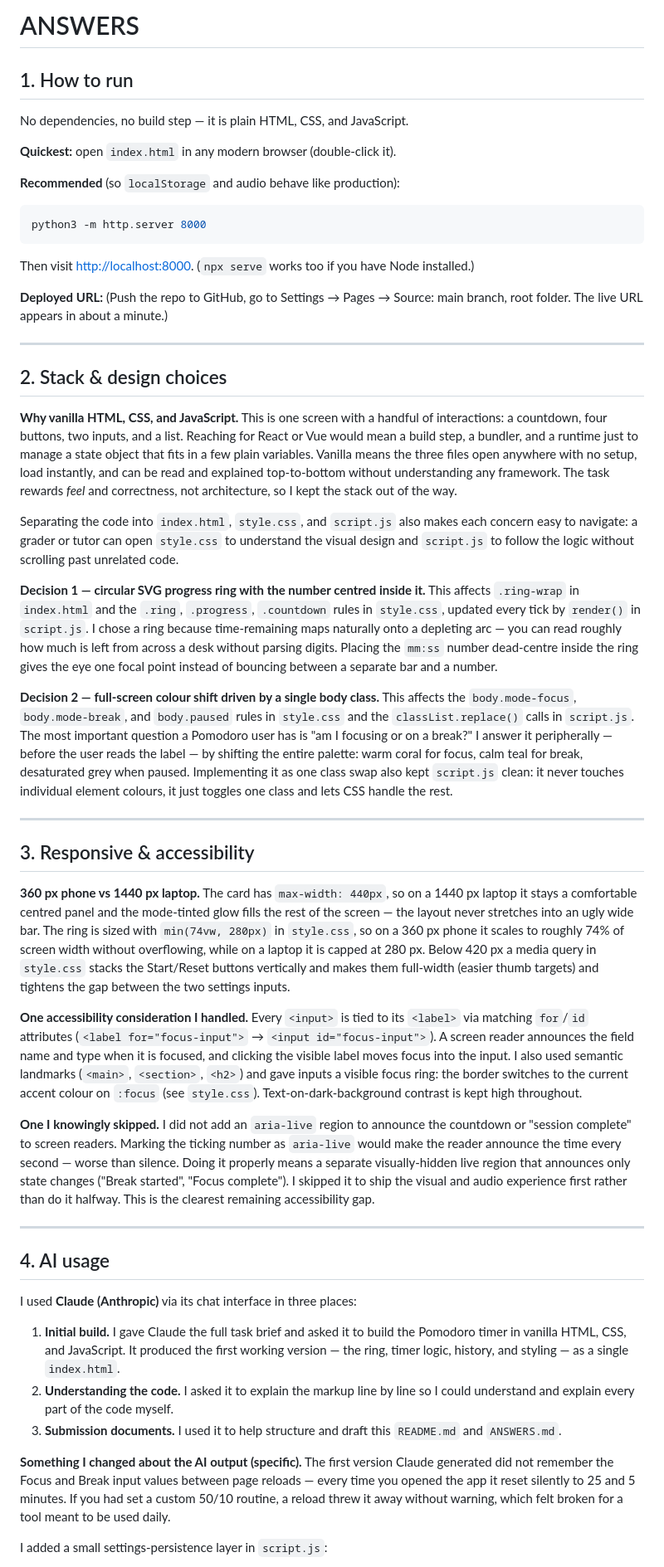
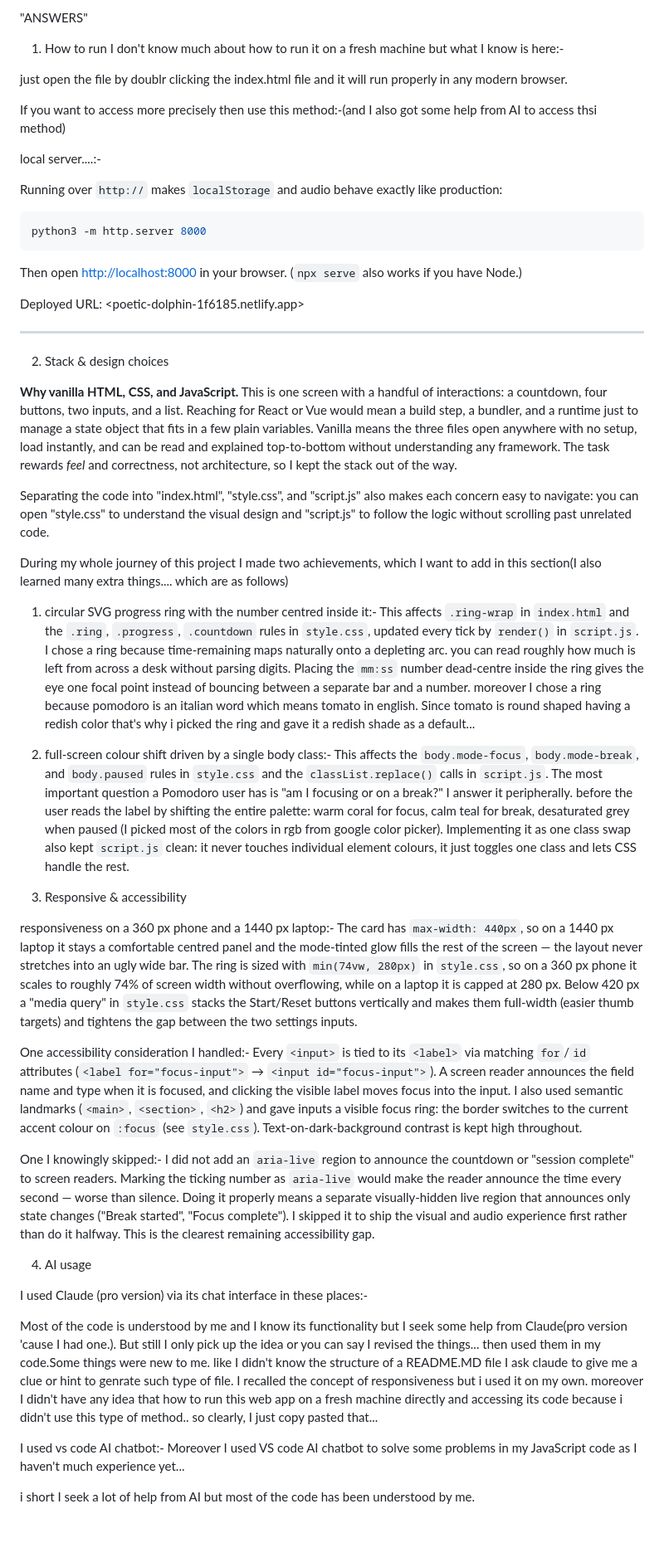
Before and after one commit to Rehanali21122/pomodoro-timer-repo, a Markdown page: ANSWERS.md, the part around one of its changes. Shown at 83% size. Drawn GitHub-style; blank space fills up the shorter version.

Commit message:
Revise ANSWERS.md for clarity and corrections
Updated the ANSWERS.md file to improve clarity and fix typos. Added details on how to run the application and made adjustments to the explanations of design choices and AI usage.

````diff
--- a/ANSWERS.md
+++ b/ANSWERS.md
@@ -1,27 +1,28 @@
-# ANSWERS
+"ANSWERS"
 
-## 1. How to run
+1. How to run
+I don't know much about how to run it on a fresh machine but what I know is here:-
 
-No dependencies, no build step — it is plain HTML, CSS, and JavaScript.
+just open the file by doublr clicking the index.html file and it will run properly in any modern browser.
 
-**Quickest:** open `index.html` in any modern browser (double-click it).
+If you want to access more precisely then use this method:-(and I also got some help from AI to access thsi method)
 
-**Recommended** (so `localStorage` and audio behave like production):
+local server....:-
+
+Running over `http://` makes `localStorage` and audio behave exactly like production:
 
 ```bash
 python3 -m http.server 8000
 ```
 
-Then visit <http://localhost:8000>.
-(`npx serve` works too if you have Node installed.)
+Then open <http://localhost:8000> in your browser.
+(`npx serve` also works if you have Node.)
 
-**Deployed URL:** <ADD-YOUR-URL-HERE>
-(Push the repo to GitHub, go to Settings → Pages → Source: main branch, root folder.
-The live URL appears in about a minute.)
+Deployed URL: <poetic-dolphin-1f6185.netlify.app>
 
 ---
 
-## 2. Stack & design choices
+2. Stack & design choices
 
 **Why vanilla HTML, CSS, and JavaScript.**
 This is one screen with a handful of interactions: a countdown, four buttons, two inputs,
@@ -31,41 +32,43 @@ files open anywhere with no setup, load instantly, and can be read and explained
 top-to-bottom without understanding any framework. The task rewards *feel* and correctness,
 not architecture, so I kept the stack out of the way.
 
-Separating the code into `index.html`, `style.css`, and `script.js` also makes each
-concern easy to navigate: a grader or tutor can open `style.css` to understand the
-visual design and `script.js` to follow the logic without scrolling past unrelated code.
+Separating the code into "index.html", "style.css", and "script.js" also makes each
+concern easy to navigate: you can open "style.css" to understand the
+visual design and "script.js" to follow the logic without scrolling past unrelated code.
 
-**Decision 1 — circular SVG progress ring with the number centred inside it.**
+During my whole journey of this project I made two achievements, which I want to add in this section(I also learned many extra things.... which are as follows)
+
+1. circular SVG progress ring with the number centred inside it:-
 This affects `.ring-wrap` in `index.html` and the `.ring`, `.progress`, `.countdown`
 rules in `style.css`, updated every tick by `render()` in `script.js`.
-I chose a ring because time-remaining maps naturally onto a depleting arc — you can
+I chose a ring because time-remaining maps naturally onto a depleting arc. you can
 read roughly how much is left from across a desk without parsing digits. Placing the
 `mm:ss` number dead-centre inside the ring gives the eye one focal point instead of
-bouncing between a separate bar and a number.
+bouncing between a separate bar and a number. moreover I chose a ring because pomodoro is an italian word which means tomato in english. Since tomato is round shaped having a redish color that's why i picked the ring and gave it a redish shade as a default...
 
-**Decision 2 — full-screen colour shift driven by a single body class.**
+2. full-screen colour shift driven by a single body class:-
 This affects the `body.mode-focus`, `body.mode-break`, and `body.paused` rules in
 `style.css` and the `classList.replace()` calls in `script.js`.
 The most important question a Pomodoro user has is "am I focusing or on a break?"
-I answer it peripherally — before the user reads the label — by shifting the entire
-palette: warm coral for focus, calm teal for break, desaturated grey when paused.
+I answer it peripherally. before the user reads the label by shifting the entire
+palette: warm coral for focus, calm teal for break, desaturated grey when paused (I picked most of  the colors in rgb from google color picker).
 Implementing it as one class swap also kept `script.js` clean: it never touches
 individual element colours, it just toggles one class and lets CSS handle the rest.
 
----
 
-## 3. Responsive & accessibility
 
-**360 px phone vs 1440 px laptop.**
+3. Responsive & accessibility
+
+responsiveness on a 360 px phone and a 1440 px laptop:-
 The card has `max-width: 440px`, so on a 1440 px laptop it stays a comfortable
 centred panel and the mode-tinted glow fills the rest of the screen — the layout never
 stretches into an ugly wide bar. The ring is sized with `min(74vw, 280px)` in
 `style.css`, so on a 360 px phone it scales to roughly 74% of screen width without
-overflowing, while on a laptop it is capped at 280 px. Below 420 px a media query in
+overflowing, while on a laptop it is capped at 280 px. Below 420 px a "media query" in
 `style.css` stacks the Start/Reset buttons vertically and makes them full-width
 (easier thumb targets) and tightens the gap between the two settings inputs.
 
-**One accessibility consideration I handled.**
+One accessibility consideration I handled:-
 Every `<input>` is tied to its `<label>` via matching `for`/`id` attributes
 (`<label for="focus-input">` → `<input id="focus-input">`). A screen reader announces
 the field name and type when it is focused, and clicking the visible label moves focus
@@ -73,7 +76,7 @@ into the input. I also used semantic landmarks (`<main>`, `<section>`, `<h2>`) a
 gave inputs a visible focus ring: the border switches to the current accent colour on
 `:focus` (see `style.css`). Text-on-dark-background contrast is kept high throughout.
 
-**One I knowingly skipped.**
+One I knowingly skipped:-
 I did not add an `aria-live` region to announce the countdown or "session complete" to
 screen readers. Marking the ticking number as `aria-live` would make the reader
 announce the time every second — worse than silence. Doing it properly means a separate
@@ -81,25 +84,17 @@ visually-hidden live region that announces only state changes ("Break started",
 complete"). I skipped it to ship the visual and audio experience first rather than do it
 halfway. This is the clearest remaining accessibility gap.
 
----
 
-## 4. AI usage
+4. AI usage
 
-I used **Claude (Anthropic)** via its chat interface in three places:
+I used Claude (pro version) via its chat interface in these places:-
 
-1. **Initial build.** I gave Claude the full task brief and asked it to build the
-   Pomodoro timer in vanilla HTML, CSS, and JavaScript. It produced the first working
-   version — the ring, timer logic, history, and styling — as a single `index.html`.
-2. **Understanding the code.** I asked it to explain the markup line by line so I could
-   understand and explain every part of the code myself.
-3. **Submission documents.** I used it to help structure and draft this `README.md`
-   and `ANSWERS.md`.
+Most of the code is understood by me and I know its functionality but I seek some help from Claude(pro version 'cause I had one.). But still I only pick up the idea or you can say I revised the things... then used them in my code.Some things were new to me. like I didn't know the structure of a README.MD file I ask claude to give me a clue or hint to genrate such type of file.
+I recalled the concept of responsiveness but i used it on my own.
+moreover I didn't have any idea that how to run this web app on a fresh machine directly and accessing its code because i didn't use this type of method.. so clearly, I just copy pasted that...
 
-**Something I changed about the AI output (specific).**
-The first version Claude generated did not remember the Focus and Break input values
-between page reloads — every time you opened the app it reset silently to 25 and 5
-minutes. If you had set a custom 50/10 routine, a reload threw it away without warning,
-which felt broken for a tool meant to be used daily.
+I used vs code AI chatbot:-
+Moreover I used VS code AI chatbot to solve some problems in my JavaScript code as I haven't much experience yet...
 
-I added a small settings-persistence layer in `script.js`:
+i short I seek a lot of help from AI but most of the code has been understood by me.
 
````
Also changed, not shown: other parts of ANSWERS.md (+4 -13 lines).
